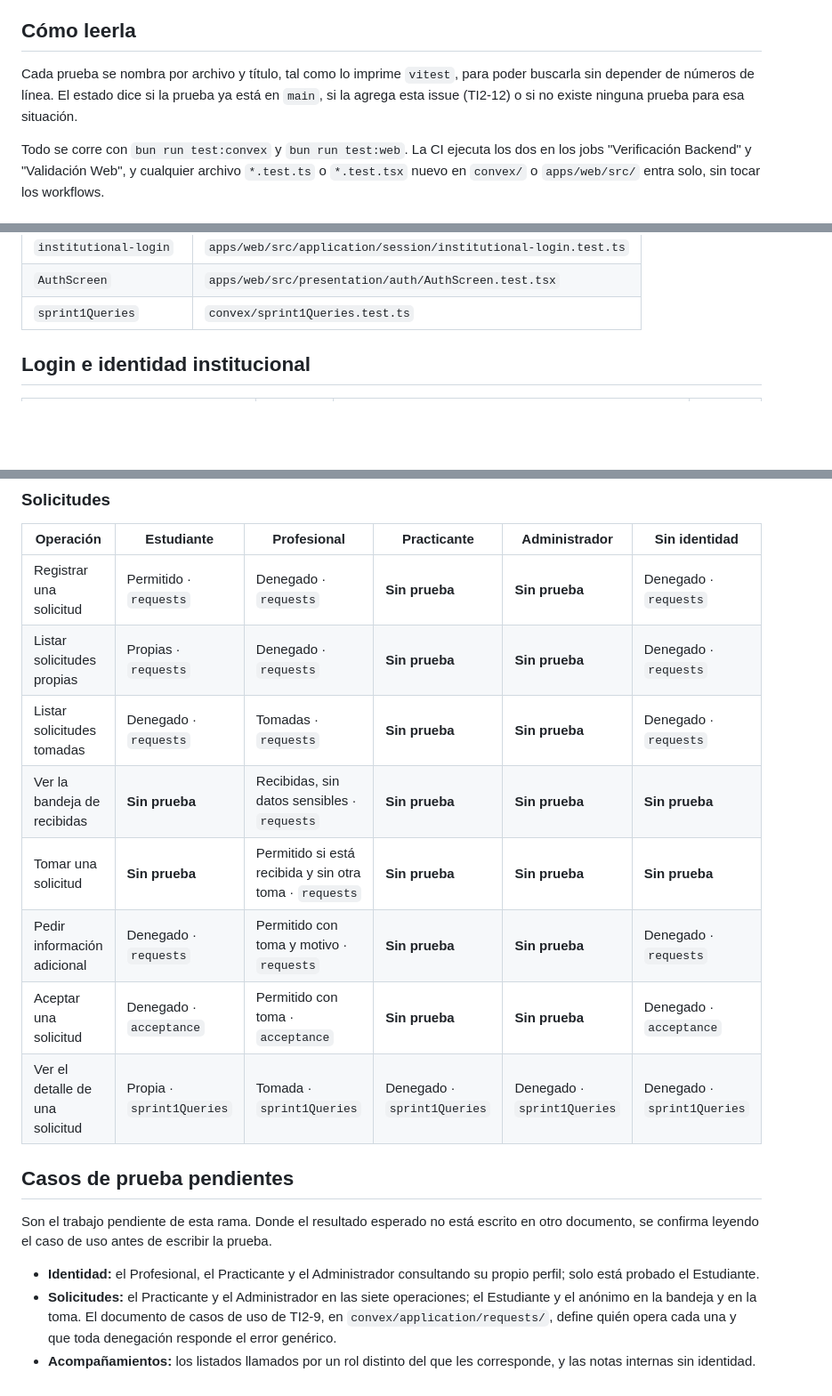
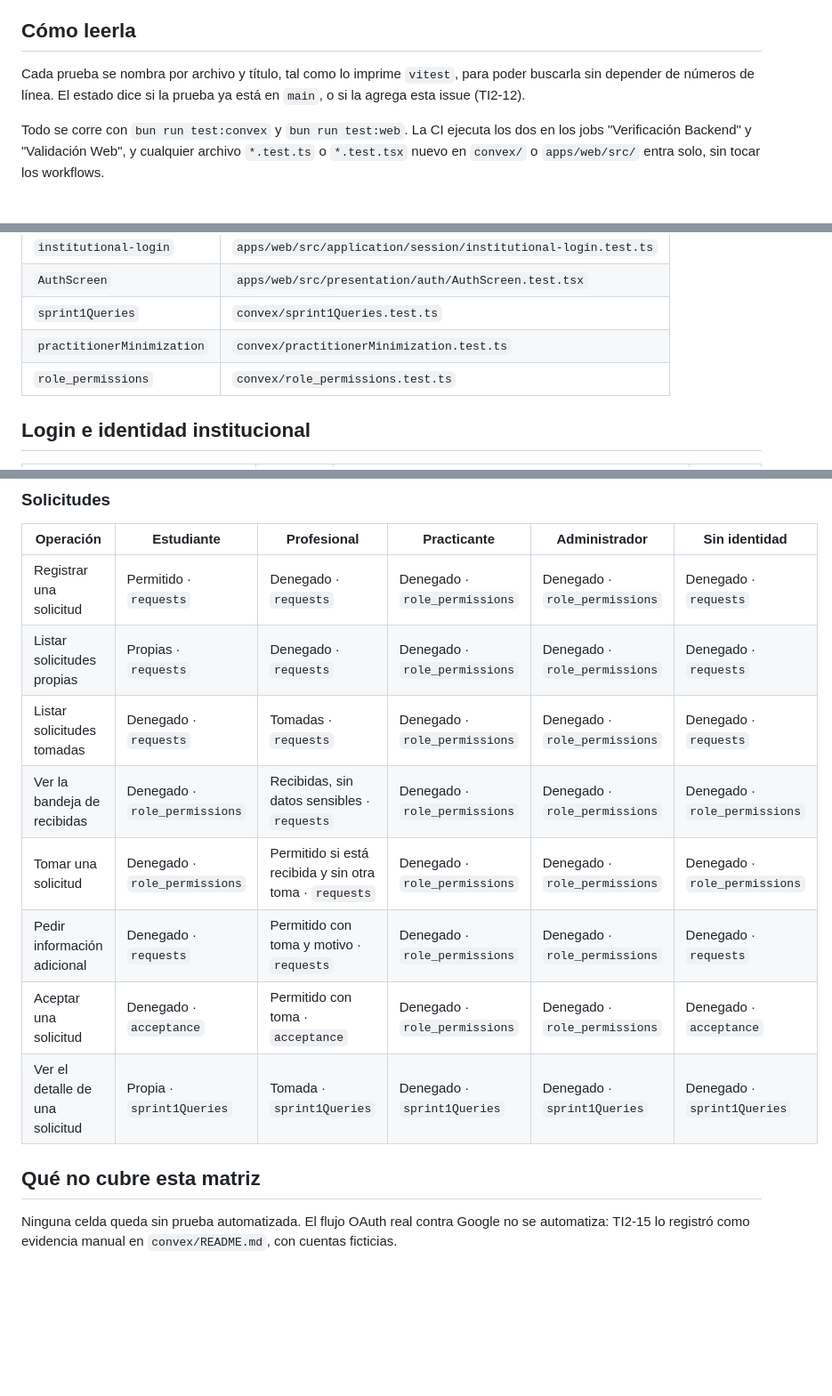
Before and after one commit to FernandoValdes01/ceretime, a Markdown page: docs/matriz-casos-autenticacion-sesion-roles.md, 3 parts joined by grey strips. Shown at 89% size. GitHub-like rendering; blank space fills up the shorter version.

Commit message:
TI2-12 - docs(auth): matriz sin celdas pendientes
Cita role_permissions en 26 celdas y la prueba de TI2-25 que cubría el listado propio del Practicante, que la matriz marcaba sin prueba por error.

```diff
--- a/docs/matriz-casos-autenticacion-sesion-roles.md
+++ b/docs/matriz-casos-autenticacion-sesion-roles.md
@@ -4,7 +4,7 @@ Evidencia de TI2-12: qué prueba automatizada cubre cada situación de autentica
 
 ## Cómo leerla
 
-Cada prueba se nombra por archivo y título, tal como lo imprime `vitest`, para poder buscarla sin depender de números de línea. El estado dice si la prueba ya está en `main`, si la agrega esta issue (TI2-12) o si no existe ninguna prueba para esa situación.
+Cada prueba se nombra por archivo y título, tal como lo imprime `vitest`, para poder buscarla sin depender de números de línea. El estado dice si la prueba ya está en `main`, o si la agrega esta issue (TI2-12).
 
 Todo se corre con `bun run test:convex` y `bun run test:web`. La CI ejecuta los dos en los jobs "Verificación Backend" y "Validación Web", y cualquier archivo `*.test.ts` o `*.test.tsx` nuevo en `convex/` o `apps/web/src/` entra solo, sin tocar los workflows.
 
@@ -29,6 +29,8 @@ Todo se corre con `bun run test:convex` y `bun run test:web`. La CI ejecuta los
 | `institutional-login` | `apps/web/src/application/session/institutional-login.test.ts` |
 | `AuthScreen` | `apps/web/src/presentation/auth/AuthScreen.test.tsx` |
 | `sprint1Queries` | `convex/sprint1Queries.test.ts` |
+| `practitionerMinimization` | `convex/practitionerMinimization.test.ts` |
+| `role_permissions` | `convex/role_permissions.test.ts` |
 
 ## Login e identidad institucional
 
@@ -116,19 +120,15 @@ Resultado de llamar cada operación del backend con cada rol vigente, o sin iden
 
 | Operación | Estudiante | Profesional | Practicante | Administrador | Sin identidad |
 | --- | --- | --- | --- | --- | --- |
-| Registrar una solicitud | Permitido · `requests` | Denegado · `requests` | **Sin prueba** | **Sin prueba** | Denegado · `requests` |
-| Listar solicitudes propias | Propias · `requests` | Denegado · `requests` | **Sin prueba** | **Sin prueba** | Denegado · `requests` |
-| Listar solicitudes tomadas | Denegado · `requests` | Tomadas · `requests` | **Sin prueba** | **Sin prueba** | Denegado · `requests` |
-| Ver la bandeja de recibidas | **Sin prueba** | Recibidas, sin datos sensibles · `requests` | **Sin prueba** | **Sin prueba** | **Sin prueba** |
-| Tomar una solicitud | **Sin prueba** | Permitido si está recibida y sin otra toma · `requests` | **Sin prueba** | **Sin prueba** | **Sin prueba** |
-| Pedir información adicional | Denegado · `requests` | Permitido con toma y motivo · `requests` | **Sin prueba** | **Sin prueba** | Denegado · `requests` |
-| Aceptar una solicitud | Denegado · `acceptance` | Permitido con toma · `acceptance` | **Sin prueba** | **Sin prueba** | Denegado · `acceptance` |
+| Registrar una solicitud | Permitido · `requests` | Denegado · `requests` | Denegado · `role_permissions` | Denegado · `role_permissions` | Denegado · `requests` |
+| Listar solicitudes propias | Propias · `requests` | Denegado · `requests` | Denegado · `role_permissions` | Denegado · `role_permissions` | Denegado · `requests` |
+| Listar solicitudes tomadas | Denegado · `requests` | Tomadas · `requests` | Denegado · `role_permissions` | Denegado · `role_permissions` | Denegado · `requests` |
+| Ver la bandeja de recibidas | Denegado · `role_permissions` | Recibidas, sin datos sensibles · `requests` | Denegado · `role_permissions` | Denegado · `role_permissions` | Denegado · `role_permissions` |
+| Tomar una solicitud | Denegado · `role_permissions` | Permitido si está recibida y sin otra toma · `requests` | Denegado · `role_permissions` | Denegado · `role_permissions` | Denegado · `role_permissions` |
+| Pedir información adicional | Denegado · `requests` | Permitido con toma y motivo · `requests` | Denegado · `role_permissions` | Denegado · `role_permissions` | Denegado · `requests` |
+| Aceptar una solicitud | Denegado · `acceptance` | Permitido con toma · `acceptance` | Denegado · `role_permissions` | Denegado · `role_permissions` | Denegado · `acceptance` |
 | Ver el detalle de una solicitud | Propia · `sprint1Queries` | Tomada · `sprint1Queries` | Denegado · `sprint1Queries` | Denegado · `sprint1Queries` | Denegado · `sprint1Queries` |
 
-## Casos de prueba pendientes
+## Qué no cubre esta matriz
 
-Son el trabajo pendiente de esta rama. Donde el resultado esperado no está escrito en otro documento, se confirma leyendo el caso de uso antes de escribir la prueba.
-
-- **Identidad:** el Profesional, el Practicante y el Administrador consultando su propio perfil; solo está probado el Estudiante.
-- **Solicitudes:** el Practicante y el Administrador en las siete operaciones; el Estudiante y el anónimo en la bandeja y en la toma. El documento de casos de uso de TI2-9, en `convex/application/requests/`, define quién opera cada una y que toda denegación responde el error genérico.
-- **Acompañamientos:** los listados llamados por un rol distinto del que les corresponde, y las notas internas sin identidad.
+Ninguna celda queda sin prueba automatizada. El flujo OAuth real contra Google no se automatiza: TI2-15 lo registró como evidencia manual en `convex/README.md`, con cuentas ficticias.
```
Also changed, not shown: other parts of docs/matriz-casos-autenticacion-sesion-roles.md (+6 -4 lines).
